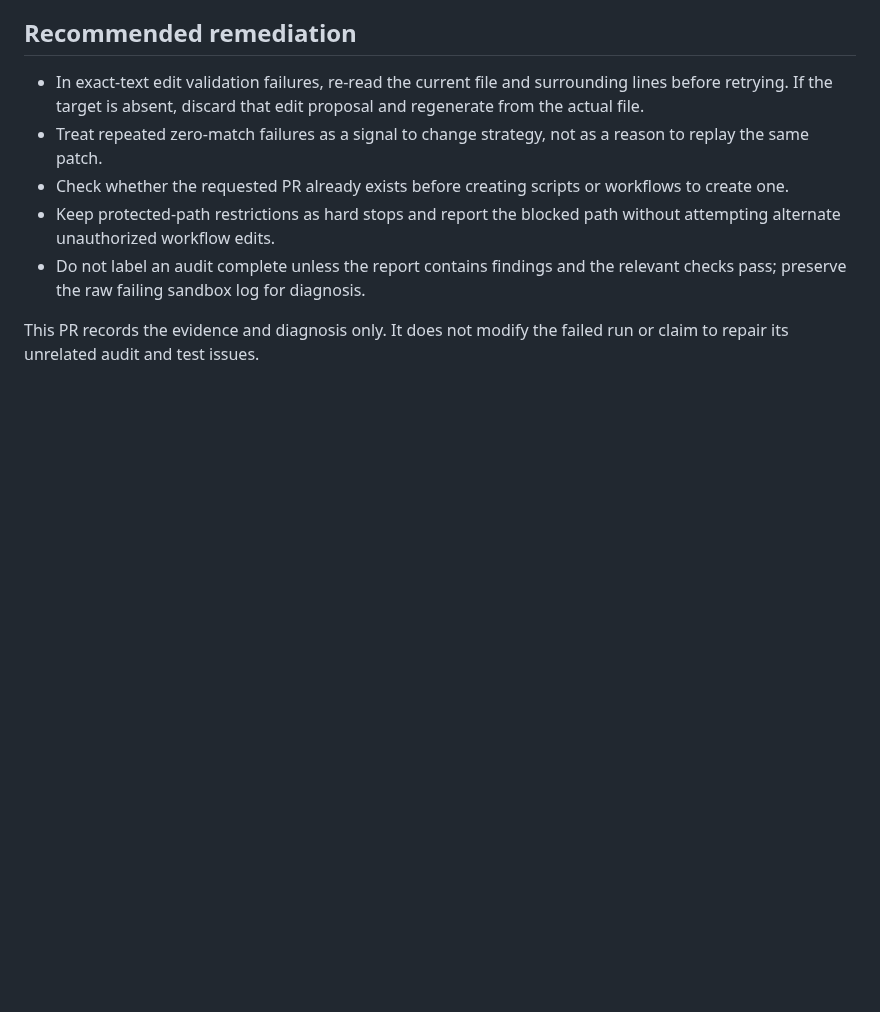
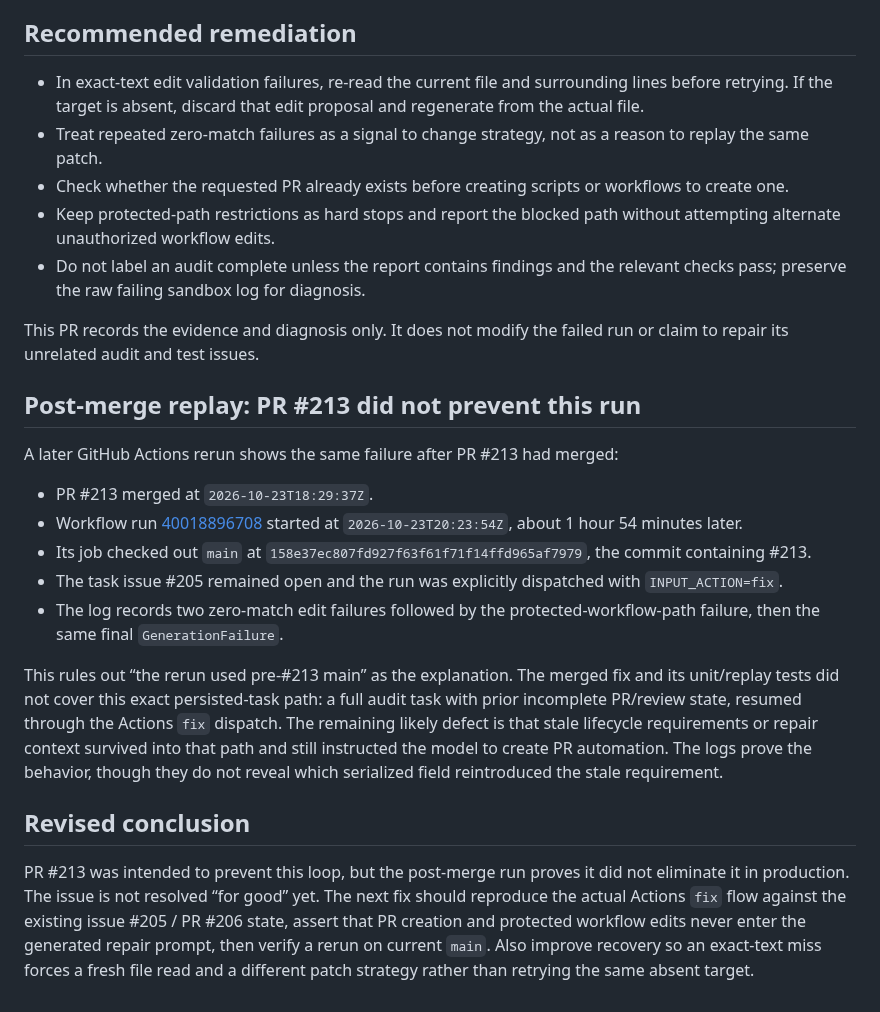
Before and after one commit to onlykappa/KappaForge, a Markdown page: docs/investigations/task-205-final-validation-error.md, the part around the change. Drawn GitHub-style; blank space fills up the shorter version.

Commit message:
docs: record post-merge task 205 replay

```diff
--- a/docs/investigations/task-205-final-validation-error.md
+++ b/docs/investigations/task-205-final-validation-error.md
@@ -38,3 +38,20 @@ The saved PR #206 diff also shows the run did not produce a complete audit: `scr
 - Do not label an audit complete unless the report contains findings and the relevant checks pass; preserve the raw failing sandbox log for diagnosis.
 
 This PR records the evidence and diagnosis only. It does not modify the failed run or claim to repair its unrelated audit and test issues.
+
+
+## Post-merge replay: PR #213 did not prevent this run
+
+A later GitHub Actions rerun shows the same failure after PR #213 had merged:
+
+- PR #213 merged at `2026-10-23T18:29:37Z`.
+- Workflow run [40018896708](https://github.com/onlykappa/KappaForge/actions/runs/40018896708) started at `2026-10-23T20:23:54Z`, about 1 hour 54 minutes later.
+- Its job checked out `main` at `158e37ec807fd927f63f61f71f14ffd965af7979`, the commit containing #213.
+- The task issue #205 remained open and the run was explicitly dispatched with `INPUT_ACTION=fix`.
+- The log records two zero-match edit failures followed by the protected-workflow-path failure, then the same final `GenerationFailure`.
+
+This rules out “the rerun used pre-#213 main” as the explanation. The merged fix and its unit/replay tests did not cover this exact persisted-task path: a full audit task with prior incomplete PR/review state, resumed through the Actions `fix` dispatch. The remaining likely defect is that stale lifecycle requirements or repair context survived into that path and still instructed the model to create PR automation. The logs prove the behavior, though they do not reveal which serialized field reintroduced the stale requirement.
+
+## Revised conclusion
+
+PR #213 was intended to prevent this loop, but the post-merge run proves it did not eliminate it in production. The issue is not resolved “for good” yet. The next fix should reproduce the actual Actions `fix` flow against the existing issue #205 / PR #206 state, assert that PR creation and protected workflow edits never enter the generated repair prompt, then verify a rerun on current `main`. Also improve recovery so an exact-text miss forces a fresh file read and a different patch strategy rather than retrying the same absent target.
```
